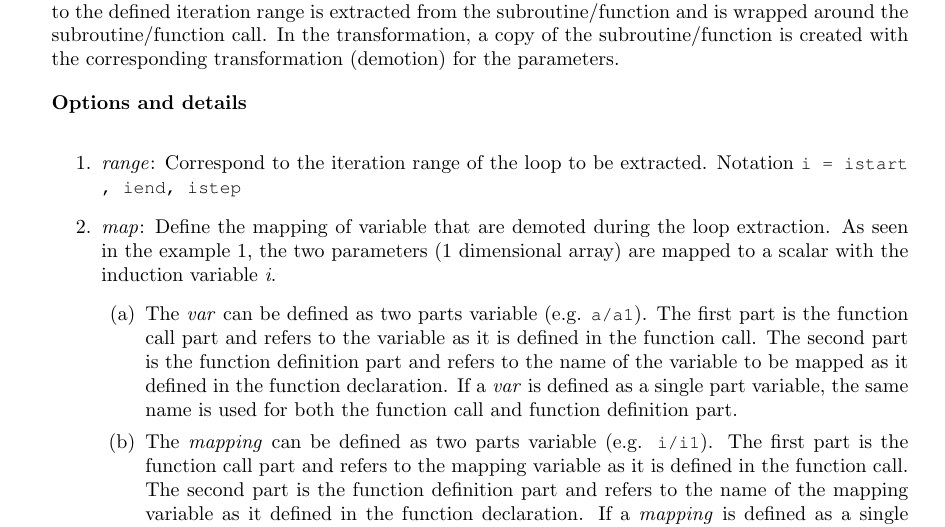
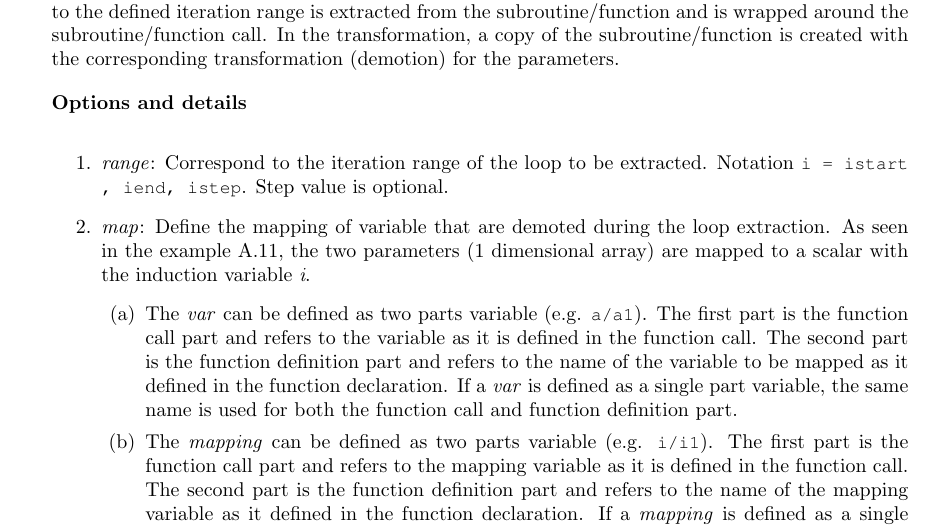
Before and after one commit to claw-project/claw-language-specification, a LaTeX document (documentation/claw_language_specifications.tex): part of page 7 of 24, cut so that both start at the same text. Compiled offline with pdfLaTeX.

Commit message:
Update section loop-extract

```diff
--- a/documentation/claw_language_specifications.tex
+++ b/documentation/claw_language_specifications.tex
@@ -200,9 +200,9 @@ is created with the corresponding transformation (demotion) for the parameters.
 \textbf{Options and details}
 \begin{enumerate}
 \item \textit{range}: Correspond to the iteration range of the loop to be extracted.
-  Notation \lstinline!i = istart, iend, istep!
+  Notation \lstinline!i = istart, iend, istep!. Step value is optional.
 \item \textit{map}: Define the mapping of variable that are demoted during the loop
-  extraction. As seen in the example 1, the two parameters (1 dimensional array)
+  extraction. As seen in the example \ref{loop-extract1}, the two parameters (1 dimensional array)
   are mapped to a scalar with the induction variable \textit{i}.
   \begin{enumerate}
     \item The \textit{var} can be defined as two parts variable (e.g. \lstinline!a/a1!). The
```
